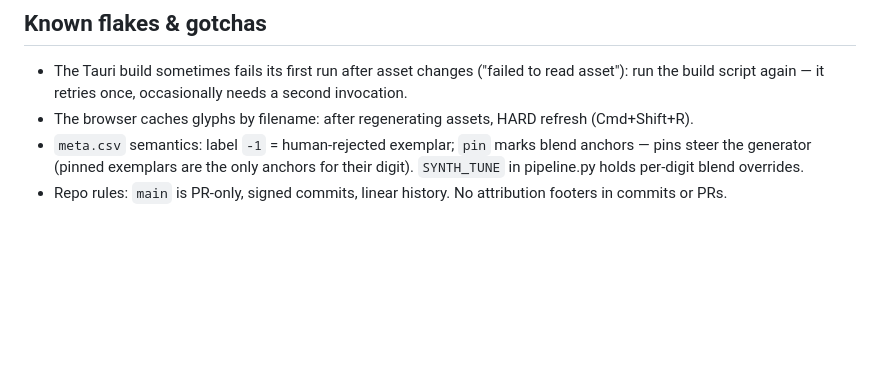
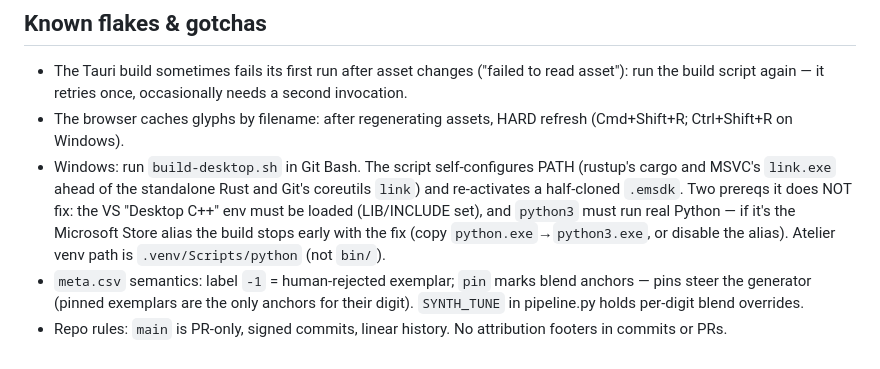
Before and after one commit to bdcbqa314159/a-souvenir-of-sudokus, a Markdown page: CLAUDE.md, the part around the change. GitHub-like rendering; blank space fills up the shorter version.

Commit message:
CLAUDE.md: Windows build notes + hard-refresh hotkey

```diff
--- a/CLAUDE.md
+++ b/CLAUDE.md
@@ -51,7 +51,14 @@ with respect.
   ("failed to read asset"): run the build script again — it retries once,
   occasionally needs a second invocation.
 - The browser caches glyphs by filename: after regenerating assets, HARD
-  refresh (Cmd+Shift+R).
+  refresh (Cmd+Shift+R; Ctrl+Shift+R on Windows).
+- Windows: run `build-desktop.sh` in Git Bash. The script self-configures PATH
+  (rustup's cargo and MSVC's `link.exe` ahead of the standalone Rust and Git's
+  coreutils `link`) and re-activates a half-cloned `.emsdk`. Two prereqs it
+  does NOT fix: the VS "Desktop C++" env must be loaded (LIB/INCLUDE set), and
+  `python3` must run real Python — if it's the Microsoft Store alias the build
+  stops early with the fix (copy `python.exe`→`python3.exe`, or disable the
+  alias). Atelier venv path is `.venv/Scripts/python` (not `bin/`).
 - `meta.csv` semantics: label `-1` = human-rejected exemplar; `pin` marks
   blend anchors — pins steer the generator (pinned exemplars are the only
   anchors for their digit). `SYNTH_TUNE` in pipeline.py holds per-digit
```
